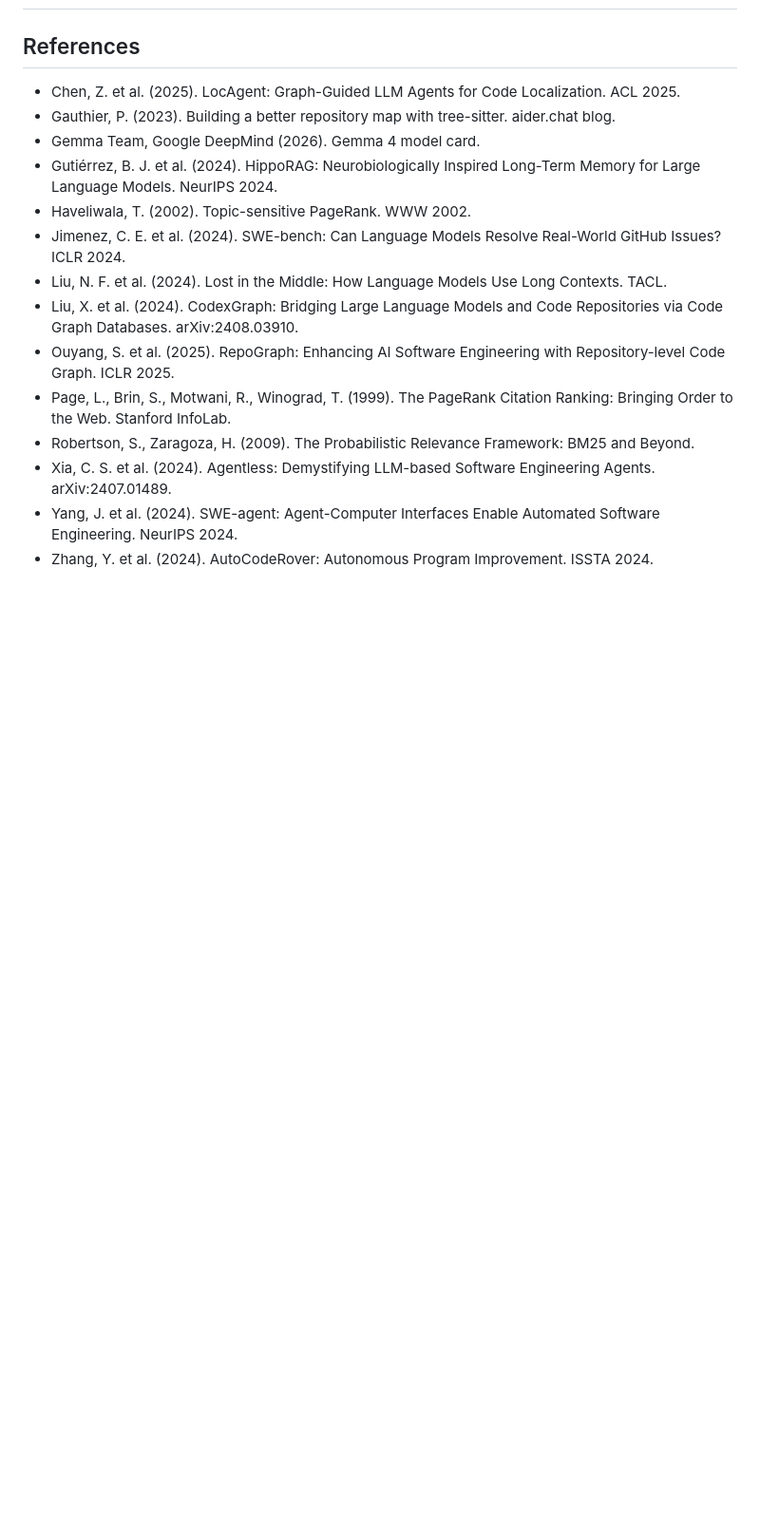
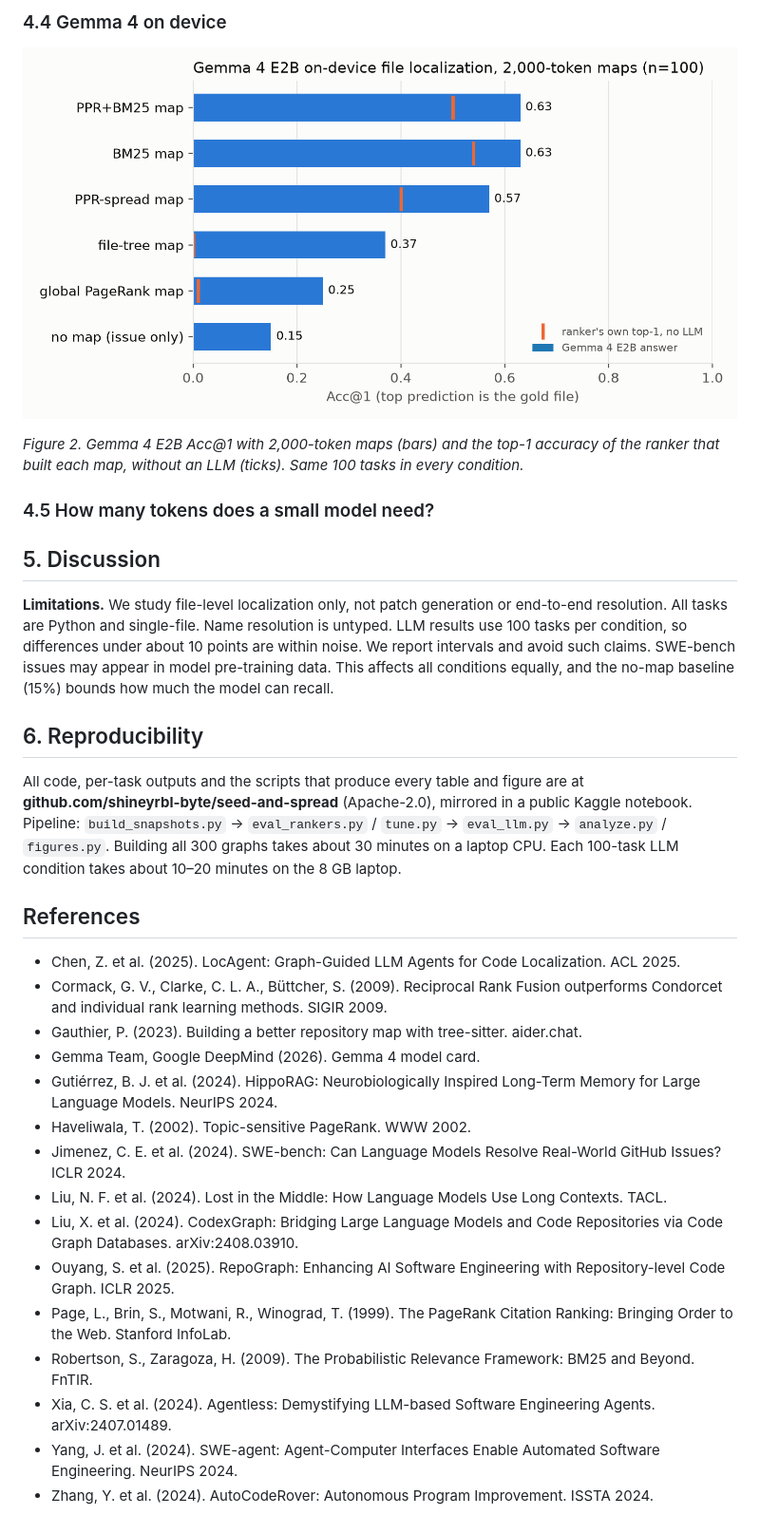
Before and after one commit to shineyrbl-byte/seed-and-spread, a Markdown page: paper/writeup.md, the part around one of its changes. Shown at 95% size. Rendered like a GitHub page; pictures changed too: paper/fig_llm_e2b.png (added); blank space fills up the shorter version.

Commit message:
Rewrite paper around results: Seed, Don't Spread; figures script; hub-bias analysis
Co-Authored-By: Claude Opus 5.5 <noreply@anthropic.com>

```diff
--- a/paper/writeup.md
+++ b/paper/writeup.md
@@ -69,8 +99,30 @@ The ranked files are rendered into one of two layouts. **paths** shows one path
+### 4.4 Gemma 4 on device
+
+![Gemma 4 E2B accuracy by map](fig_llm_e2b.png)
+
+*Figure 2. Gemma 4 E2B Acc@1 with 2,000-token maps (bars) and the top-1 accuracy of the ranker that built each map, without an LLM (ticks). Same 100 tasks in every condition.*
+
+<!-- LLM TABLE + paragraphs -->
+
+### 4.5 How many tokens does a small model need?
+
+<!-- BUDGET SWEEP -->
+
+## 5. Discussion
+
+<!-- DISCUSSION -->
+
+**Limitations.** We study file-level localization only, not patch generation or end-to-end resolution. All tasks are Python and single-file. Name resolution is untyped. LLM results use 100 tasks per condition, so differences under about 10 points are within noise. We report intervals and avoid such claims. SWE-bench issues may appear in model pre-training data. This affects all conditions equally, and the no-map baseline (15%) bounds how much the model can recall.
+
+## 6. Reproducibility
+
+All code, per-task outputs and the scripts that produce every table and figure are at **github.com/shineyrbl-byte/seed-and-spread** (Apache-2.0), mirrored in a public Kaggle notebook. Pipeline: `build_snapshots.py` → `eval_rankers.py` / `tune.py` → `eval_llm.py` → `analyze.py` / `figures.py`. Building all 300 graphs takes about 30 minutes on a laptop CPU. Each 100-task LLM condition takes about 10–20 minutes on the 8 GB laptop.
 
 ## References
 
 * Chen, Z. et al. (2025). LocAgent: Graph-Guided LLM Agents for Code Localization. ACL 2025.
-* Gauthier, P. (2023). Building a better repository map with tree-sitter. aider.chat blog.
+* Cormack, G. V., Clarke, C. L. A., Büttcher, S. (2009). Reciprocal Rank Fusion outperforms Condorcet and individual rank learning methods. SIGIR 2009.
+* Gauthier, P. (2023). Building a better repository map with tree-sitter. aider.chat.
 * Gemma Team, Google DeepMind (2026). Gemma 4 model card.
 * Gutiérrez, B. J. et al. (2024). HippoRAG: Neurobiologically Inspired Long-Term Memory for Large Language Models. NeurIPS 2024.
 * Haveliwala, T. (2002). Topic-sensitive PageRank. WWW 2002.
@@ -79,7 +131,7 @@ The ranked files are rendered into one of two layouts. **paths** shows one path
 * Liu, X. et al. (2024). CodexGraph: Bridging Large Language Models and Code Repositories via Code Graph Databases. arXiv:2408.03910.
 * Ouyang, S. et al. (2025). RepoGraph: Enhancing AI Software Engineering with Repository-level Code Graph. ICLR 2025.
 * Page, L., Brin, S., Motwani, R., Winograd, T. (1999). The PageRank Citation Ranking: Bringing Order to the Web. Stanford InfoLab.
-* Robertson, S., Zaragoza, H. (2009). The Probabilistic Relevance Framework: BM25 and Beyond.
+* Robertson, S., Zaragoza, H. (2009). The Probabilistic Relevance Framework: BM25 and Beyond. FnTIR.
 * Xia, C. S. et al. (2024). Agentless: Demystifying LLM-based Software Engineering Agents. arXiv:2407.01489.
 * Yang, J. et al. (2024). SWE-agent: Agent-Computer Interfaces Enable Automated Software Engineering. NeurIPS 2024.
 * Zhang, Y. et al. (2024). AutoCodeRover: Autonomous Program Improvement. ISSTA 2024.
```
Also changed, not shown: other parts of paper/writeup.md (+65 -35 lines), results/analysis.md (+45 -39 lines), 12 other files.
